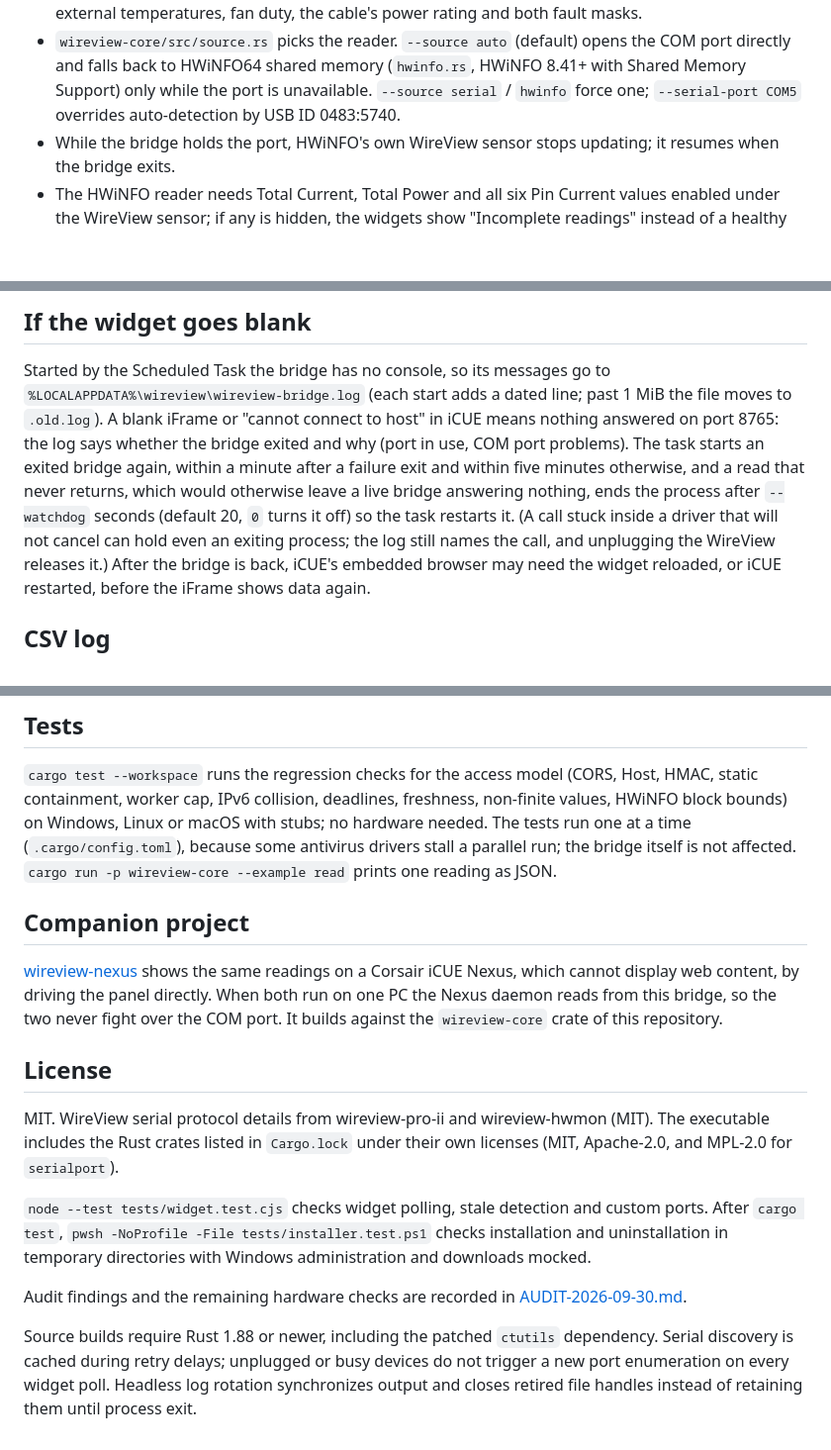
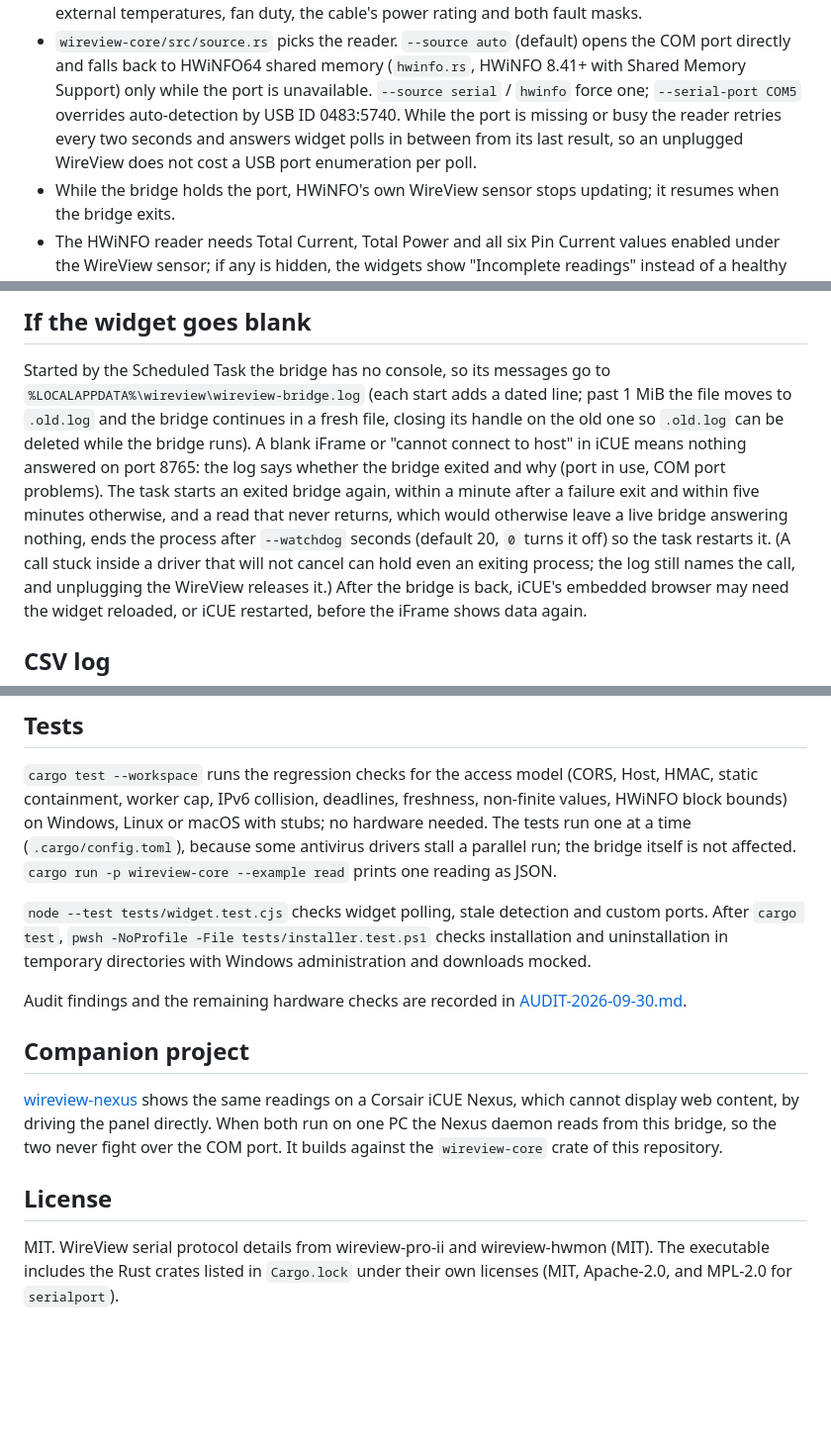
Before and after one commit to jlobue10/wireview-xeneon-edge, a Markdown page: README.md, 3 parts joined by grey strips. Shown at 99% size. Drawn GitHub-style; blank space fills up the shorter version.

Commit message:
Document serial retry caching, log rotation and the Rust 1.88 floor in their README sections
Move the notes appended under License into the sections readers consult:
the build-from-source step states the 1.88 minimum, "How it works" explains
the two-second serial retry and cached discovery, and "If the widget goes
blank" explains that rotation closes the retired log handle. The test and
audit paragraphs that had drifted below License return to Tests.

Co-Authored-By: Claude Fable 5.1 <noreply@anthropic.com>
Claude-Session: https://claude.ai/code/session_01NCjSk8q7yxhVqWgiuBW1Af

```diff
--- a/README.md
+++ b/README.md
@@ -130,7 +131,9 @@ HTTP server.
 - `wireview-core/src/source.rs` picks the reader. `--source auto` (default) opens the COM port
   directly and falls back to HWiNFO64 shared memory (`hwinfo.rs`, HWiNFO 8.41+ with Shared
   Memory Support) only while the port is unavailable. `--source serial` / `hwinfo` force one;
-  `--serial-port COM5` overrides auto-detection by USB ID 0483:5740.
+  `--serial-port COM5` overrides auto-detection by USB ID 0483:5740. While the port is missing
+  or busy the reader retries every two seconds and answers widget polls in between from its
+  last result, so an unplugged WireView does not cost a USB port enumeration per poll.
 - While the bridge holds the port, HWiNFO's own WireView sensor stops updating; it resumes
   when the bridge exits.
 - The HWiNFO reader needs Total Current, Total Power and all six Pin Current values enabled
@@ -251,12 +254,13 @@ log each request.
 
 Started by the Scheduled Task the bridge has no console, so its messages go to
 `%LOCALAPPDATA%\wireview\wireview-bridge.log` (each start adds a dated line; past 1 MiB the
-file moves to `.old.log`). A blank iFrame or "cannot connect to host" in iCUE means nothing
-answered on port 8765: the log says whether the bridge exited and why (port in use, COM port
-problems). The task starts an exited bridge again, within a minute after a failure exit and
-within five minutes otherwise, and a read that never returns, which would otherwise leave a
-live bridge answering nothing, ends the process after `--watchdog` seconds (default 20, `0`
-turns it off) so the task restarts it. (A call stuck inside a driver that will not cancel can
+file moves to `.old.log` and the bridge continues in a fresh file, closing its handle on the
+old one so `.old.log` can be deleted while the bridge runs). A blank iFrame or "cannot connect
+to host" in iCUE means nothing answered on port 8765: the log says whether the bridge exited
+and why (port in use, COM port problems). The task starts an exited bridge again, within a
+minute after a failure exit and within five minutes otherwise, and a read that never returns,
+which would otherwise leave a live bridge answering nothing, ends the process after
+`--watchdog` seconds (default 20, `0` turns it off) so the task restarts it. (A call stuck inside a driver that will not cancel can
 hold even an exiting process; the log still names the call, and unplugging the WireView
 releases it.)
 After the bridge is back, iCUE's embedded browser may need the widget reloaded, or iCUE
@@ -286,6 +290,12 @@ time (`.cargo/config.toml`), because some antivirus drivers stall a parallel run
 itself is not affected.
 `cargo run -p wireview-core --example read` prints one reading as JSON.
 
+`node --test tests/widget.test.cjs` checks widget polling, stale detection and custom ports.
+After `cargo test`, `pwsh -NoProfile -File tests/installer.test.ps1` checks installation and
+uninstallation in temporary directories with Windows administration and downloads mocked.
+
+Audit findings and the remaining hardware checks are recorded in [AUDIT-2026-09-30.md](AUDIT-2026-09-30.md).
+
 ## Companion project
 
 [wireview-nexus](https://github.com/jlobue10/wireview-nexus) shows the same readings on a
@@ -298,14 +308,3 @@ COM port. It builds against the `wireview-core` crate of this repository.
 MIT. WireView serial protocol details from wireview-pro-ii and wireview-hwmon (MIT). The
 executable includes the Rust crates listed in `Cargo.lock` under their own licenses (MIT,
 Apache-2.0, and MPL-2.0 for `serialport`).
-
-`node --test tests/widget.test.cjs` checks widget polling, stale detection and custom ports.
-After `cargo test`, `pwsh -NoProfile -File tests/installer.test.ps1` checks installation and
-uninstallation in temporary directories with Windows administration and downloads mocked.
-
-Audit findings and the remaining hardware checks are recorded in [AUDIT-2026-09-30.md](AUDIT-2026-09-30.md).
-
-Source builds require Rust 1.88 or newer, including the patched `ctutils` dependency.
-Serial discovery is cached during retry delays; unplugged or busy devices do not trigger
-a new port enumeration on every widget poll. Headless log rotation synchronizes output
-and closes retired file handles instead of retaining them until process exit.
```
Also changed, not shown: other parts of README.md (+2 -1 lines).
